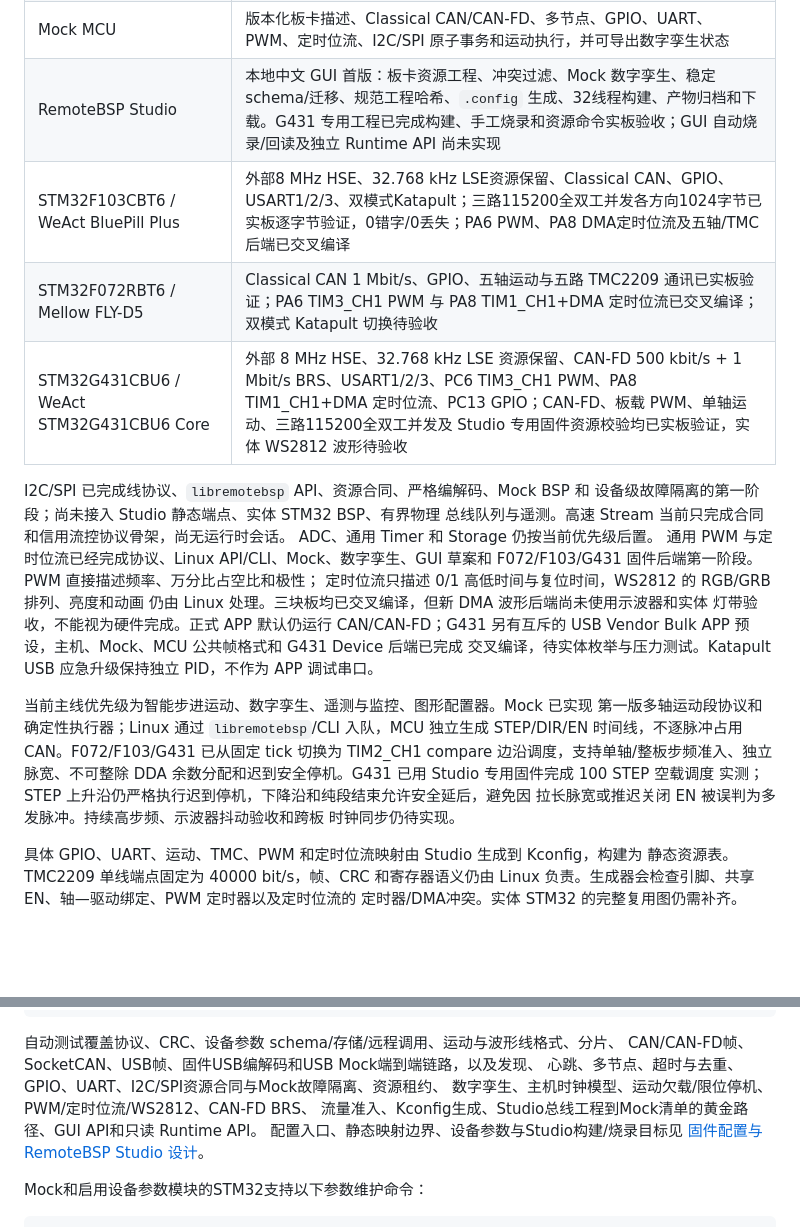
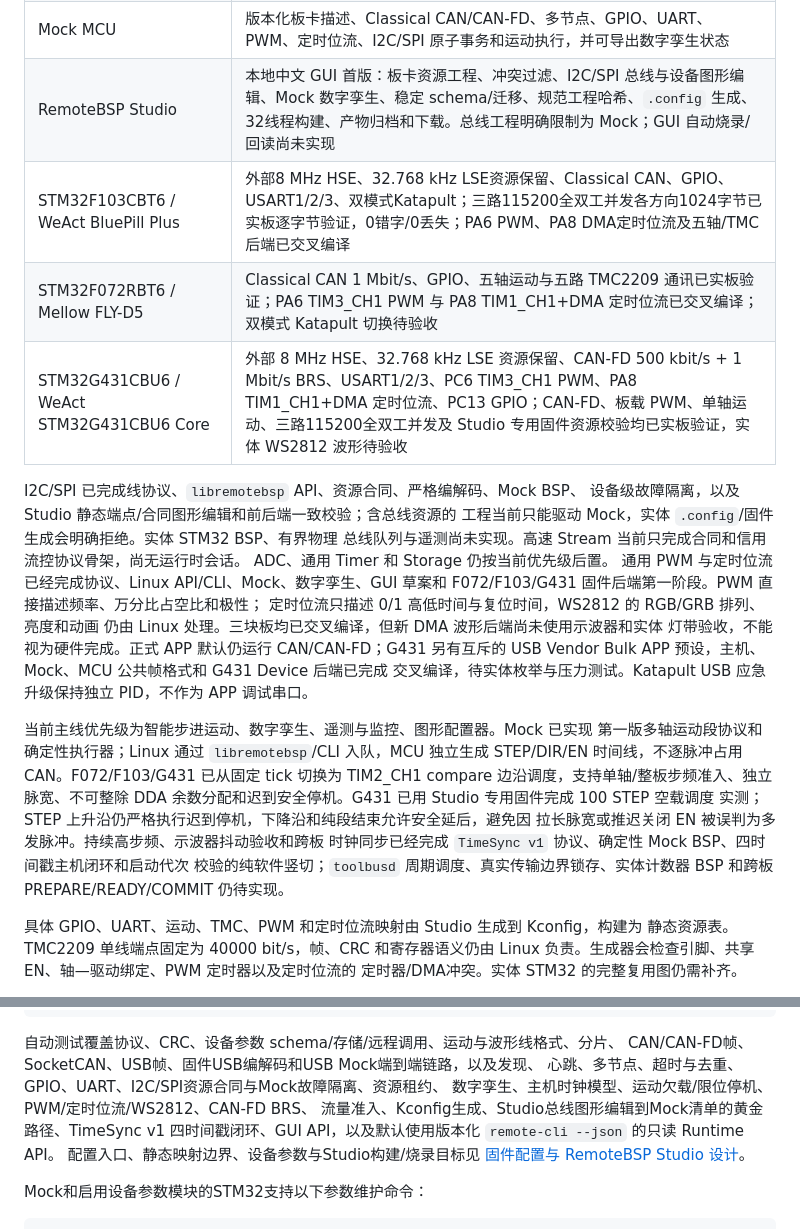
Before and after one commit to sendu2wfdx/RemoteBSP, a Markdown page: README.md, 2 parts joined by grey strips. GitHub-like rendering; blank space fills up the shorter version.

```diff
--- a/README.md
+++ b/README.md
@@ -65,14 +65,15 @@ GPIO、UART、STEP/DIR/EN/DIAG、TMC、PWM 和 WS2812 映射均编译进板卡
 | 总线与高速流 | I2C/SPI 原子事务、设备级 NACK/超时/忙/故障结果、主机 API 和 Mock 已实现；Stream 合同、打开、数据、信用和状态编解码已实现，实体 BSP 与流会话待实现 |
 | 智能步进 Mock | 板卡能力决定的多轴 STEP/DIR/EN 时间线、有界队列、绝对/自动排程、欠载/限位安全停机和状态遥测；已补充 512 段持续多轴与边界故障回归 |
 | Mock MCU | 版本化板卡描述、Classical CAN/CAN-FD、多节点、GPIO、UART、PWM、定时位流、I2C/SPI 原子事务和运动执行，并可导出数字孪生状态 |
-| RemoteBSP Studio | 本地中文 GUI 首版：板卡资源工程、冲突过滤、Mock 数字孪生、稳定 schema/迁移、规范工程哈希、`.config` 生成、32线程构建、产物归档和下载。G431 专用工程已完成构建、手工烧录和资源命令实板验收；GUI 自动烧录/回读及独立 Runtime API 尚未实现 |
+| RemoteBSP Studio | 本地中文 GUI 首版：板卡资源工程、冲突过滤、I2C/SPI 总线与设备图形编辑、Mock 数字孪生、稳定 schema/迁移、规范工程哈希、`.config` 生成、32线程构建、产物归档和下载。总线工程明确限制为 Mock；GUI 自动烧录/回读尚未实现 |
 | STM32F103CBT6 / WeAct BluePill Plus | 外部8 MHz HSE、32.768 kHz LSE资源保留、Classical CAN、GPIO、USART1/2/3、双模式Katapult；三路115200全双工并发各方向1024字节已实板逐字节验证，0错字/0丢失；PA6 PWM、PA8 DMA定时位流及五轴/TMC后端已交叉编译 |
 | STM32F072RBT6 / Mellow FLY-D5 | Classical CAN 1 Mbit/s、GPIO、五轴运动与五路 TMC2209 通讯已实板验证；PA6 TIM3_CH1 PWM 与 PA8 TIM1_CH1+DMA 定时位流已交叉编译；双模式 Katapult 切换待验收 |
 | STM32G431CBU6 / WeAct STM32G431CBU6 Core | 外部 8 MHz HSE、32.768 kHz LSE 资源保留、CAN-FD 500 kbit/s + 1 Mbit/s BRS、USART1/2/3、PC6 TIM3_CH1 PWM、PA8 TIM1_CH1+DMA 定时位流、PC13 GPIO；CAN-FD、板载 PWM、单轴运动、三路115200全双工并发及 Studio 专用固件资源校验均已实板验证，实体 WS2812 波形待验收 |
 
-I2C/SPI 已完成线协议、`libremotebsp` API、资源合同、严格编解码、Mock BSP 和
-设备级故障隔离的第一阶段；尚未接入 Studio 静态端点、实体 STM32 BSP、有界物理
-总线队列与遥测。高速 Stream 当前只完成合同和信用流控协议骨架，尚无运行时会话。
+I2C/SPI 已完成线协议、`libremotebsp` API、资源合同、严格编解码、Mock BSP、
+设备级故障隔离，以及 Studio 静态端点/合同图形编辑和前后端一致校验；含总线资源的
+工程当前只能驱动 Mock，实体 `.config`/固件生成会明确拒绝。实体 STM32 BSP、有界物理
+总线队列与遥测尚未实现。高速 Stream 当前只完成合同和信用流控协议骨架，尚无运行时会话。
 ADC、通用 Timer 和 Storage 仍按当前优先级后置。
 通用 PWM 与定时位流已经完成协议、Linux API/CLI、Mock、数字孪生、GUI 草案和
 F072/F103/G431 固件后端第一阶段。PWM 直接描述频率、万分比占空比和极性；
@@ -90,7 +91,9 @@ APP 调试串口。
 DDA 余数分配和迟到安全停机。G431 已用 Studio 专用固件完成 100 STEP 空载调度
 实测；STEP 上升沿仍严格执行迟到停机，下降沿和纯段结束允许安全延后，避免因
 拉长脉宽或推迟关闭 EN 被误判为多发脉冲。持续高步频、示波器抖动验收和跨板
-时钟同步仍待实现。
+时钟同步已经完成 `TimeSync v1` 协议、确定性 Mock BSP、四时间戳主机闭环和启动代次
+校验的纯软件竖切；`toolbusd` 周期调度、真实传输边界锁存、实体计数器 BSP 和跨板
+PREPARE/READY/COMMIT 仍待实现。
 
 具体 GPIO、UART、运动、TMC、PWM 和定时位流映射由 Studio 生成到 Kconfig，构建为
 静态资源表。TMC2209 单线端点固定为 40000 bit/s，帧、CRC 和寄存器语义仍由 Linux
@@ -155,8 +158,8 @@ ctest --test-dir build-wsl --output-on-failure
 CAN/CAN-FD帧、SocketCAN、USB帧、固件USB编解码和USB Mock端到端链路，以及发现、
 心跳、多节点、超时与去重、GPIO、UART、I2C/SPI资源合同与Mock故障隔离、资源租约、
 数字孪生、主机时钟模型、运动欠载/限位停机、PWM/定时位流/WS2812、CAN-FD BRS、
-流量准入、Kconfig生成、Studio总线工程到Mock清单的黄金路径、GUI API和只读
-Runtime API。
+流量准入、Kconfig生成、Studio总线图形编辑到Mock清单的黄金路径、TimeSync v1
+四时间戳闭环、GUI API，以及默认使用版本化 `remote-cli --json` 的只读 Runtime API。
 配置入口、静态映射边界、设备参数与Studio构建/烧录目标见
 [固件配置与 RemoteBSP Studio 设计](docs/configuration-and-studio.md)。
 
```
Also changed, not shown: TODO.md (+10 -8 lines), docs/README.md (+4 -4 lines).
